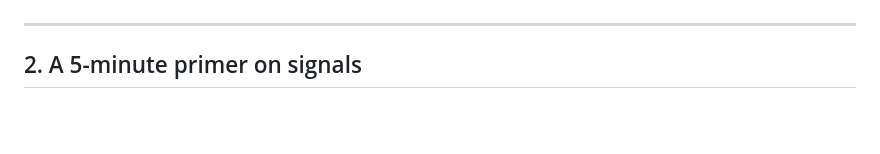
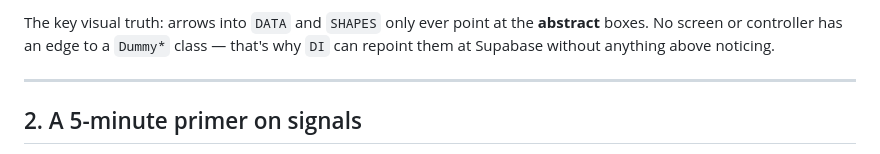
Before and after one commit to arthurgichuru/moneytrack, a Markdown page: docs/CODE_WALKTHROUGH.md, the part around one of its changes. Drawn GitHub-style; blank space fills up the shorter version.

```diff
--- a/docs/CODE_WALKTHROUGH.md
+++ b/docs/CODE_WALKTHROUGH.md
@@ -84,3 +126,7 @@ No `provider`, no `bloc`, no `riverpod`, no charting library. That's the point
+The key visual truth: arrows into `DATA` and `SHAPES` only ever point at the
+**abstract** boxes. No screen or controller has an edge to a `Dummy*` class —
+that's why `DI` can repoint them at Supabase without anything above noticing.
+
 ---
 
 ## 2. A 5-minute primer on signals
```
Also changed, not shown: other parts of docs/CODE_WALKTHROUGH.md (+73 -1 lines).
